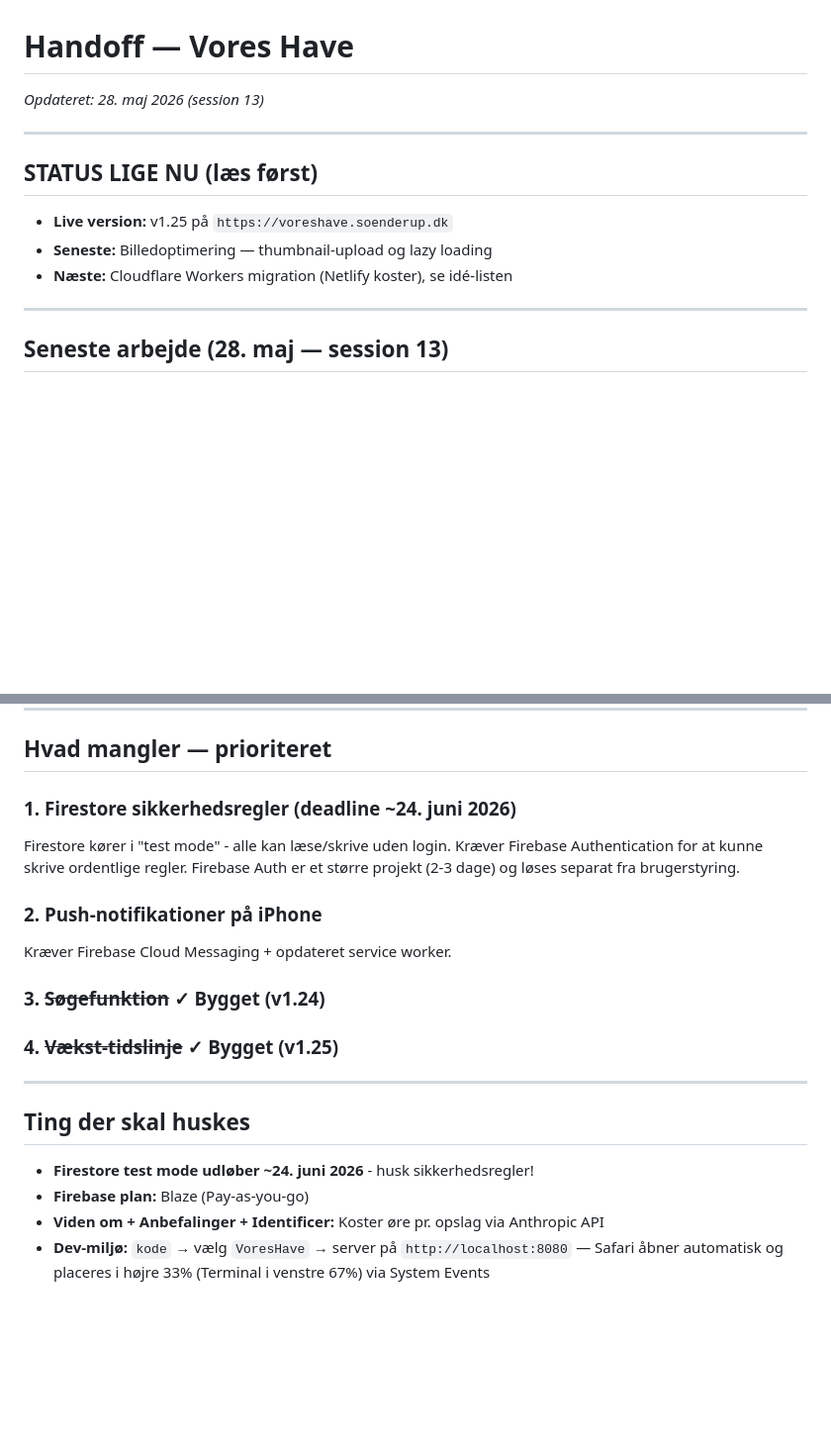
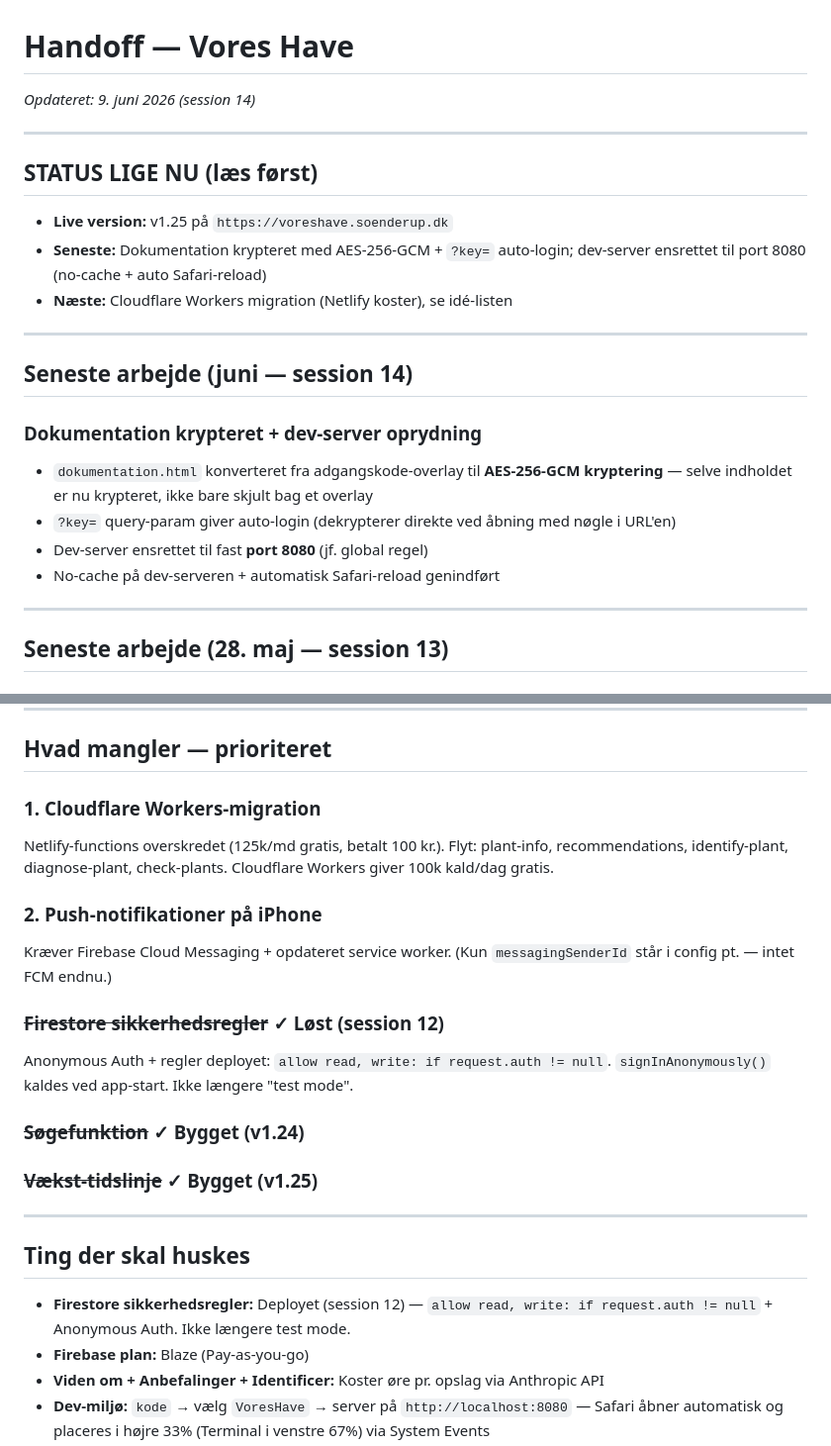
Before and after one commit to soenderup/voreshave, a Markdown page: handoff.md, 2 parts joined by grey strips. Shown at 99% size. Rendered like a GitHub page; blank space fills up the shorter version.

Commit message:
docs: ryd op i handoff — marker Firestore som løst, tilføj session 14
Co-Authored-By: Claude Opus 4.8 <noreply@anthropic.com>

```diff
--- a/handoff.md
+++ b/handoff.md
@@ -1,13 +1,24 @@
 # Handoff — Vores Have
-*Opdateret: 28. maj 2026 (session 13)*
+*Opdateret: 9. juni 2026 (session 14)*
 
 ---
 
 ## STATUS LIGE NU (læs først)
 
 - **Live version:** v1.25 på `https://voreshave.soenderup.dk`
-- **Seneste:** Billedoptimering — thumbnail-upload og lazy loading
+- **Seneste:** Dokumentation krypteret med AES-256-GCM + `?key=` auto-login; dev-server ensrettet til port 8080 (no-cache + auto Safari-reload)
 - **Næste:** Cloudflare Workers migration (Netlify koster), se idé-listen
+
+---
+
+## Seneste arbejde (juni — session 14)
+
+### Dokumentation krypteret + dev-server oprydning
+
+- `dokumentation.html` konverteret fra adgangskode-overlay til **AES-256-GCM kryptering** — selve indholdet er nu krypteret, ikke bare skjult bag et overlay
+- `?key=` query-param giver auto-login (dekrypterer direkte ved åbning med nøgle i URL'en)
+- Dev-server ensrettet til fast **port 8080** (jf. global regel)
+- No-cache på dev-serveren + automatisk Safari-reload genindført
 
 ---
 
@@ -516,20 +527,23 @@ Brainstormet 26. maj — ingen rækkefølge, ingen deadline:
 
 ## Hvad mangler — prioriteret
 
-### 1. Firestore sikkerhedsregler (deadline ~24. juni 2026)
-Firestore kører i "test mode" - alle kan læse/skrive uden login. Kræver Firebase Authentication for at kunne skrive ordentlige regler. Firebase Auth er et større projekt (2-3 dage) og løses separat fra brugerstyring.
+### 1. Cloudflare Workers-migration
+Netlify-functions overskredet (125k/md gratis, betalt 100 kr.). Flyt: plant-info, recommendations, identify-plant, diagnose-plant, check-plants. Cloudflare Workers giver 100k kald/dag gratis.
 
 ### 2. Push-notifikationer på iPhone
-Kræver Firebase Cloud Messaging + opdateret service worker.
+Kræver Firebase Cloud Messaging + opdateret service worker. (Kun `messagingSenderId` står i config pt. — intet FCM endnu.)
 
-### 3. ~~Søgefunktion~~ ✓ Bygget (v1.24)
-### 4. ~~Vækst-tidslinje~~ ✓ Bygget (v1.25)
+### ~~Firestore sikkerhedsregler~~ ✓ Løst (session 12)
+Anonymous Auth + regler deployet: `allow read, write: if request.auth != null`. `signInAnonymously()` kaldes ved app-start. Ikke længere "test mode".
+
+### ~~Søgefunktion~~ ✓ Bygget (v1.24)
+### ~~Vækst-tidslinje~~ ✓ Bygget (v1.25)
 
 ---
 
 ## Ting der skal huskes
 
-- **Firestore test mode udløber ~24. juni 2026** - husk sikkerhedsregler!
+- **Firestore sikkerhedsregler:** Deployet (session 12) — `allow read, write: if request.auth != null` + Anonymous Auth. Ikke længere test mode.
 - **Firebase plan:** Blaze (Pay-as-you-go)
 - **Viden om + Anbefalinger + Identificer:** Koster øre pr. opslag via Anthropic API
 - **Dev-miljø:** `kode` → vælg `VoresHave` → server på `http://localhost:8080` — Safari åbner automatisk og placeres i højre 33% (Terminal i venstre 67%) via System Events
```
